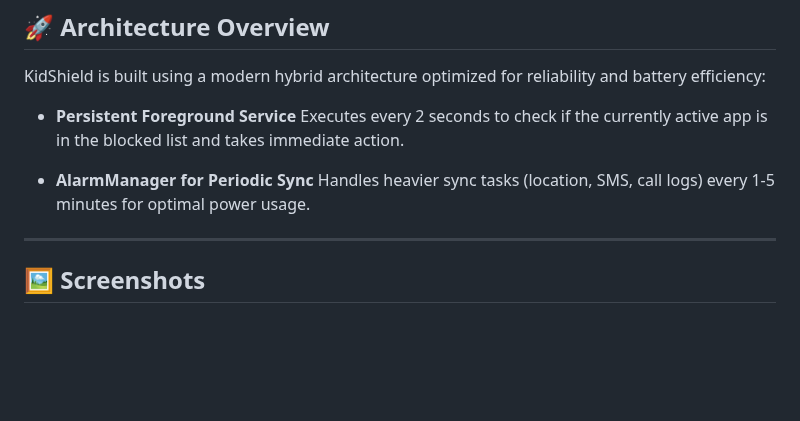
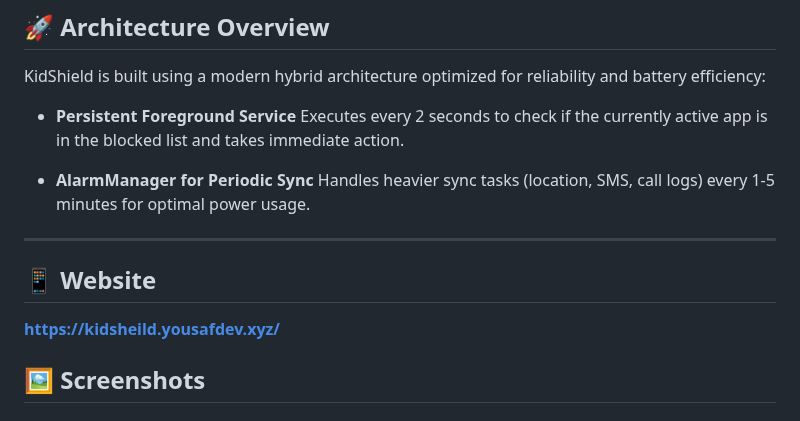
Before and after one commit to Yousaf1204/KidShield, a Markdown page: README.md, the part around the change. Rendered like a GitHub page; blank space fills up the shorter version.

```diff
--- a/README.md
+++ b/README.md
@@ -37,6 +37,10 @@ KidShield is built using a modern hybrid architecture optimized for reliability
   Handles heavier sync tasks (location, SMS, call logs) every 1-5 minutes for optimal power usage.
 
 ---
+
+## 📱 Website
+
+**https://kidsheild.yousafdev.xyz/**
 
 ## 🖼️ Screenshots
 
```
